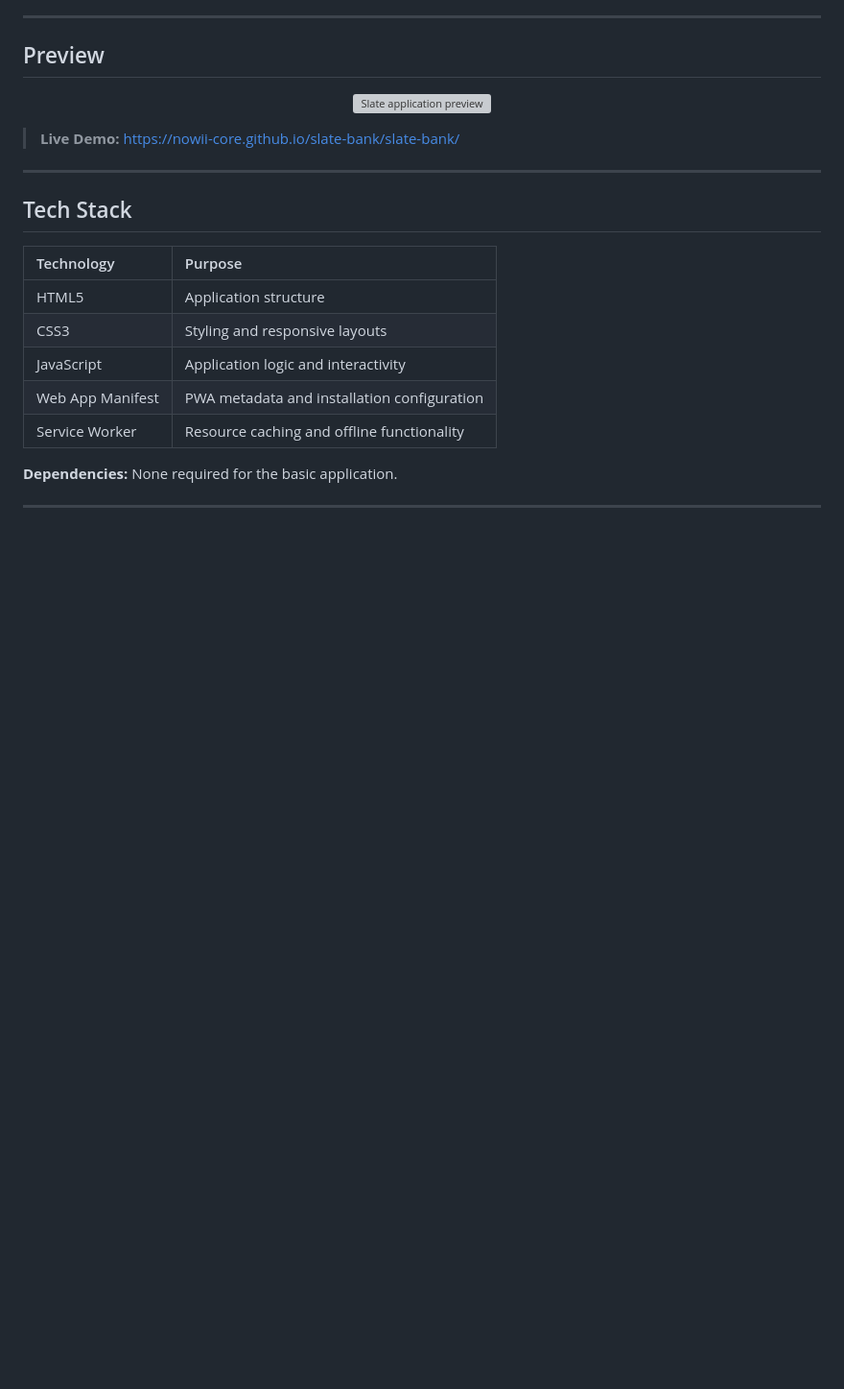
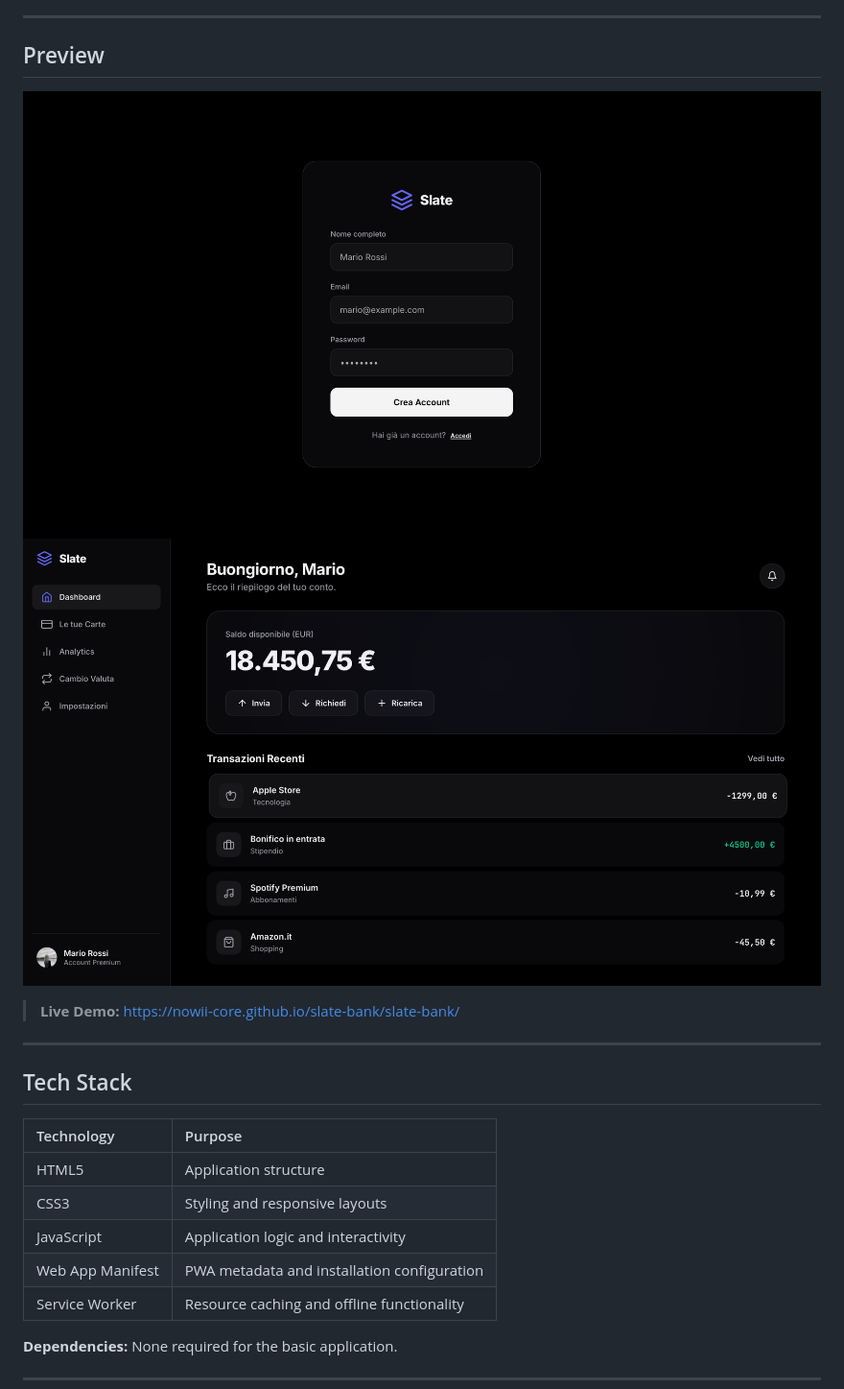
Before and after one commit to nowii-core/slate-bank, a Markdown page: README.md, the part around the change. Shown at 96% size. Rendered like a GitHub page; blank space fills up the shorter version; grey boxes are pictures that could not be loaded.

```diff
--- a/README.md
+++ b/README.md
@@ -51,7 +51,8 @@ With no build system required for basic development, Slate provides a simple sta
 <!-- Replace the path below with your actual screenshot filename. -->
 
 <p align="center">
-  <img src="screenshot.png" alt="Slate application preview" width="900">
+  <img src="graphic-1.png" alt="Slate application preview" width="900">
+  <img src="graphic-2.png" alt="Slate application preview" width="900">
 </p>
 
 > **Live Demo:** https://nowii-core.github.io/slate-bank/slate-bank/
```
